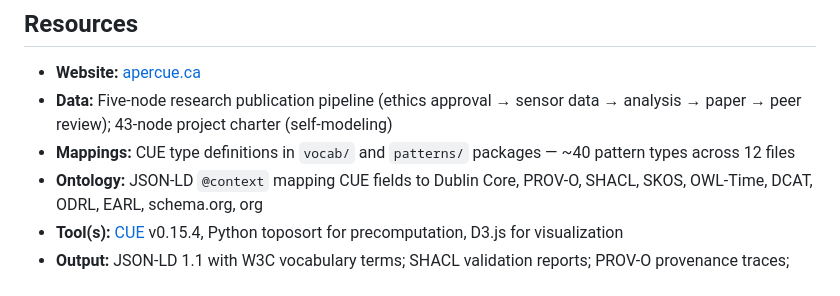
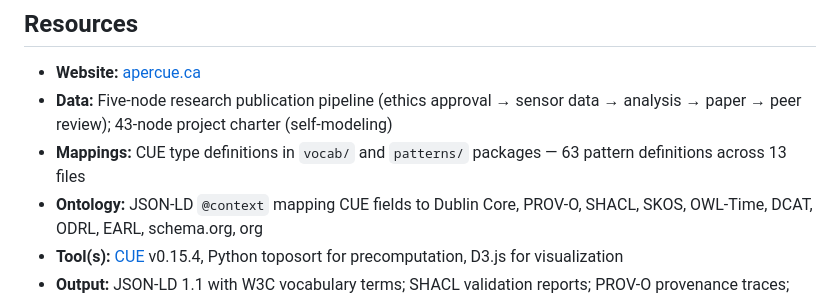
Before and after one commit to quicue/apercue, a Markdown page: w3c/submissions/quicue-compile-time-kg.md, the part around the change. Drawn GitHub-style.

```diff
--- a/w3c/submissions/quicue-compile-time-kg.md
+++ b/w3c/submissions/quicue-compile-time-kg.md
@@ -84,7 +84,7 @@ vocabulary).
   data → analysis → paper → peer review); 43-node project charter
   (self-modeling)
 - **Mappings:** CUE type definitions in `vocab/` and `patterns/` packages —
-  ~40 pattern types across 12 files
+  63 pattern definitions across 13 files
 - **Ontology:** JSON-LD `@context` mapping CUE fields to Dublin Core, PROV-O,
   SHACL, SKOS, OWL-Time, DCAT, ODRL, EARL, schema.org, org
 - **Tool(s):** [CUE](https://cuelang.org) v0.15.4, Python toposort for
```
Also changed, not shown: ARCHITECTURE.md (+1 -1 lines).
